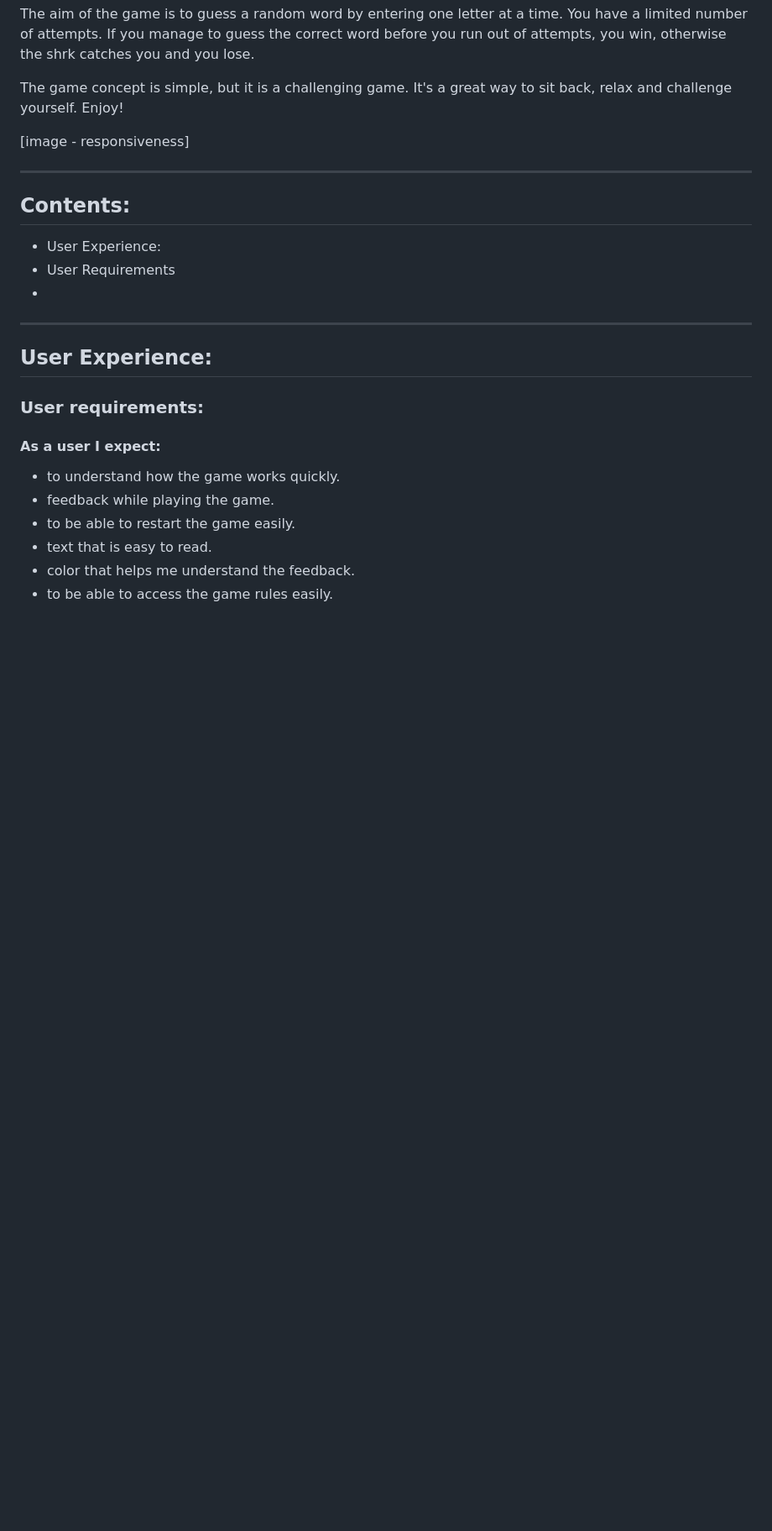
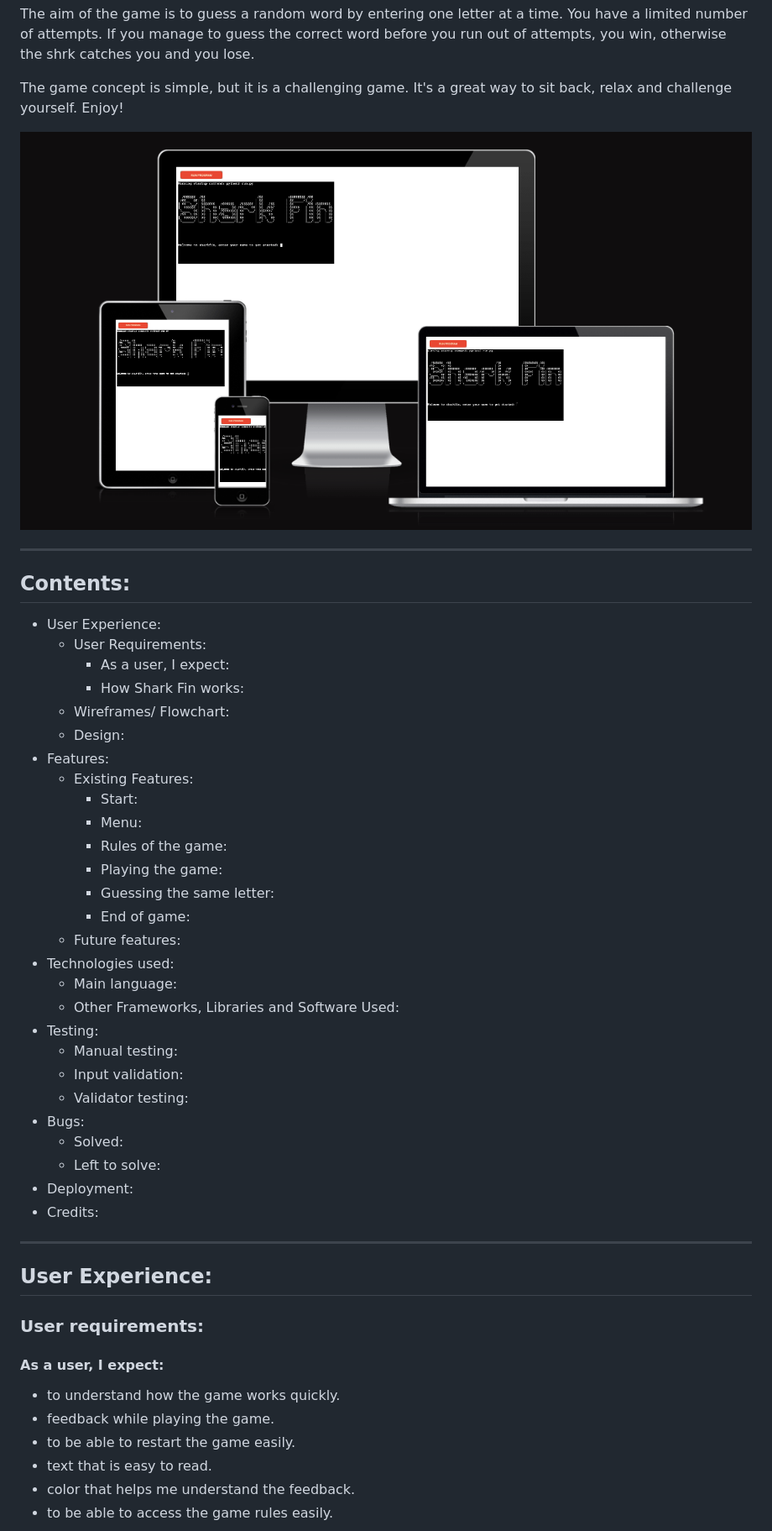
Before and after one commit to TamsinCraddock/project-3-shark-fin, a Markdown page: README.md, the part around the change printed below. Shown: that part at 84% size. Rendered like a GitHub page; pictures changed too: assets/shark-fin-responsiveness-layout.png (added); blank space fills up the shorter version.

Commit message:
add game rules, add same letter guessed feature & readme images

```diff
--- a/README.md
+++ b/README.md
@@ -8,23 +8,47 @@ The aim of the game is to guess a random word by entering one letter at a time.
 
 The game concept is simple, but it is a challenging game. It's a great way to sit back, relax and challenge yourself. Enjoy!
 
-[image - responsiveness]
+![Shark Fin game display](assets/shark-fin-responsiveness-layout.png)
 
 
 ---
 
 
-## Contents:
+## **Contents:**
 - User Experience:
-- User Requirements
--
+    - User Requirements:
+        - As a user, I expect:
+        - How Shark Fin works:
+    - Wireframes/ Flowchart:
+    - Design:
+- Features:
+    - Existing Features:
+        - Start:
+        - Menu:
+        - Rules of the game:
+        - Playing the game:
+        - Guessing the same letter:
+        - End of game:
+    - Future features:
+- Technologies used:
+    - Main language:
+    - Other Frameworks, Libraries and Software Used:
+- Testing:
+    - Manual testing:
+    - Input validation:
+    - Validator testing:
+- Bugs:
+    - Solved:
+    - Left to solve:
+- Deployment:
+- Credits:
 
 ----
 
-## User Experience:
+## **User Experience:**
 ### User requirements:
 
-#### As a user I expect:
+#### As a user, I expect:
 
 - to understand how the game works quickly.
 - feedback while playing the game.
```
Also changed, not shown: other parts of README.md (+12 -11 lines).
